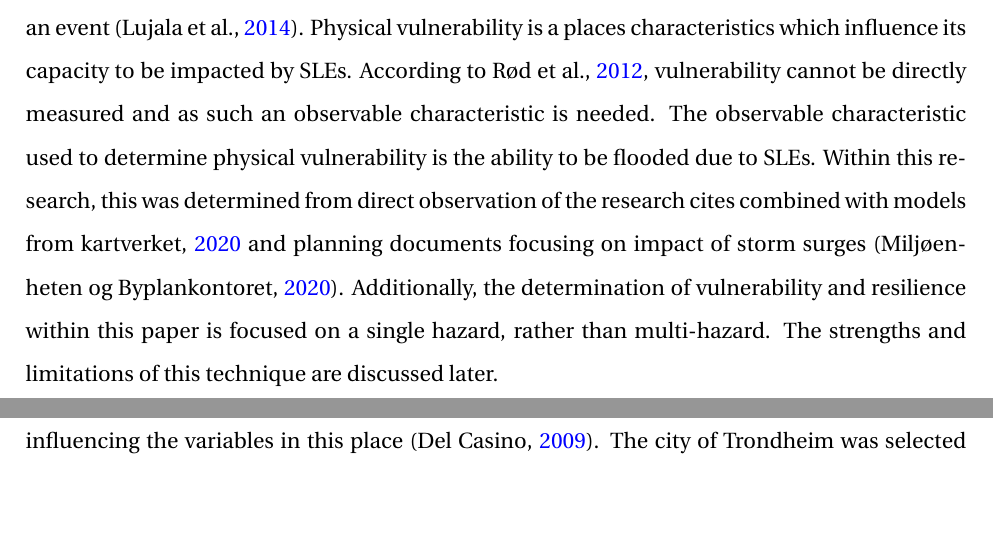
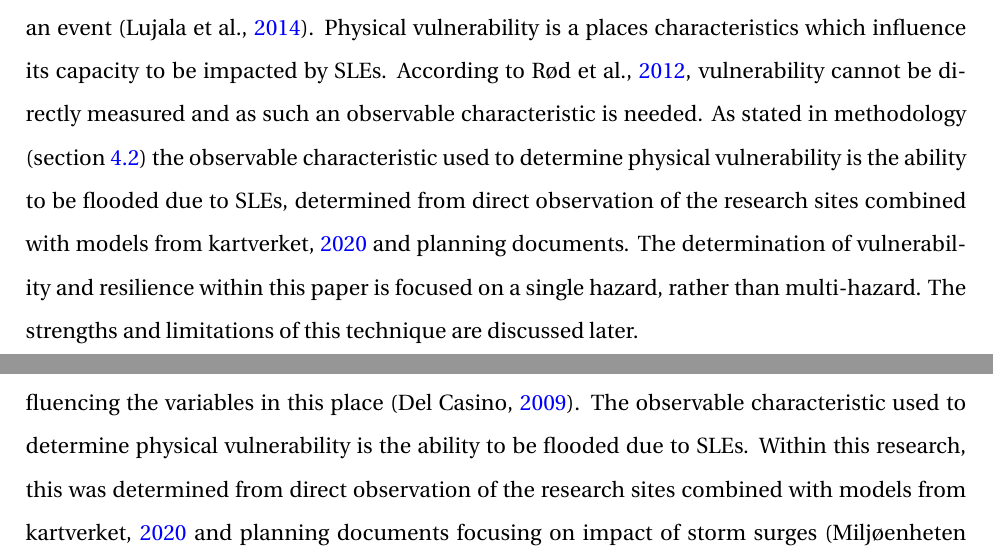
Before and after one commit to aamccormack/thesis_write, a LaTeX thesis (thesis.tex, which reads methods.tex, theory.tex): two parts of pages 43 and 54 of 147, joined at a grey line, cut so that both start at the same text, the shorter picture padded with empty space. Compiled offline with pdfLaTeX.

Commit message:
improve theory

```diff
--- a/methods.tex
+++ b/methods.tex
@@ -18,7 +18,7 @@ To determine Trondheim's social system resilience, data collection utilising an
 Data collection for this study comprised two parts.  The first part involved conducting literature reviews and collecting models of sea level rise and SLEs. The aim was to create a realistic visualisation of SLEs in Trondheim between 1950 and 2100 to utilise in discussion of awareness of SLEs.
 \paragraph{}
 
-The second was an online survey conducted in the summer of 2022 drawing from a pilot survey and focus group conducted earlier in the year. The aim was to explore subjects' experience, awareness and information access with respect to SLEs and climate change. Subjects were recruited via social media, email and posters placed in the four study areas in locations where people wait, for example, at a train station. The survey was designed to take under five minutes to maximise responses. Stakeholders targeted were those with direct experience of Trondheim’s coast in the four research sites – Brattøra, Skansen, Nidelva and Grillstad. These locations were chosen after non-intrusive, naturalistic, participant observation of coastal public places (\cite{del_casino_social_2009}) along all populated areas of Trondheim’s coast. In other words the researcher systematically sat and observed the busiest, public, coastal locations and noted who passed by to make sure that all demographics in Trondheim regularly attended these locations without influencing the variables in this place (\cite{del_casino_social_2009}). The city of Trondheim was selected due to the potential to utilise researcher's personal network and due to restriction surrounding COVID-19 pandemic. The individual research sites were chosen due to their high throughput of all demographics and perceived physical vulnerability.
+The second was an online survey conducted in the summer of 2022 drawing from a pilot survey and focus group conducted earlier in the year. The aim was to explore subjects' experience, awareness and information access with respect to SLEs and climate change. Subjects were recruited via social media, email and posters placed in the four study areas in locations where people wait, for example, at a train station. The survey was designed to take under five minutes to maximise responses. Stakeholders targeted were those with direct experience of Trondheim’s coast in the four research sites – Brattøra, Skansen, Nidelva and Grillstad. These locations were chosen after non-intrusive, naturalistic, participant observation of coastal public places (\cite{del_casino_social_2009}) along all populated areas of Trondheim’s coast. In other words the researcher systematically sat and observed the busiest, public, coastal locations and noted who passed by to make sure that all demographics in Trondheim regularly attended these locations without influencing the variables in this place (\cite{del_casino_social_2009}). The observable characteristic used to determine physical vulnerability is the ability to be flooded due to SLEs. Within this research, this was determined from direct observation of the research sites combined with models from \cite{kartverket_se_2020} and planning documents focusing on impact of storm surges (\cite{miljoenheten_og_byplankontoret_trondheim_kommune_9-notat-om-havnivastigning-og-stormflo---hensyn-i-arealplanlegging-nyhavnapdf_2020}). The city of Trondheim was selected due to the potential to utilise researcher's personal network and due to restriction surrounding COVID-19 pandemic. The individual research sites were chosen due to their high throughput of all demographics and perceived physical vulnerability.
 
 \paragraph{}
 To determine awareness level, five questions were set in the research survey. These questions were designed to be simple and quick to answer in a format that would allow the researcher to analyse awareness around SLEs in the present and future along with general knowledge, of the sea. Awareness about tide level, current risk of storm surges, past resilience to storm surges and future resilience to storm surges was investigated. Further information about how different question techniques and formats were trialled, and the influence of the decided questions format can be found in the Discussion.
--- a/theory.tex
+++ b/theory.tex
@@ -42,7 +42,7 @@ Local knowledge is often highlighted as a key facet of community resilience (\ci
 
 
 \subsection{Vulnerability}
-Vulnerability of place is affected by both biophysical and social factors, including local knowledge (\cite{opach_seeking_2020}). Potential exposure to hazards, combined with coping ability, is the broad conceptualisation of vulnerability of place as used here (\cite{rygel_method_2006}). Potential exposure to hazards can be considered as the predisposition of a place to be negatively affected by an event (\cite{lujala_quantifying_2014}). Physical vulnerability is a places characteristics which influence its capacity to be impacted by SLEs. According to \cite{rod_integrated_2012}, vulnerability cannot be directly measured and as such an observable characteristic is needed.  The observable characteristic used to determine physical vulnerability is the ability to be flooded due to SLEs. Within this research, this was determined from direct observation of the research cites combined with models from \cite{kartverket_se_2020} and planning documents focusing on impact of storm surges (\cite{miljoenheten_og_byplankontoret_trondheim_kommune_9-notat-om-havnivastigning-og-stormflo---hensyn-i-arealplanlegging-nyhavnapdf_2020}). Additionally, the determination of vulnerability and resilience within this paper is focused on a single hazard, rather than multi-hazard. The strengths and limitations of this technique are discussed later.
+Vulnerability of place is affected by both biophysical and social factors, including local knowledge (\cite{opach_seeking_2020}). Potential exposure to hazards, combined with coping ability, is the broad conceptualisation of vulnerability of place as used here (\cite{rygel_method_2006}). Potential exposure to hazards can be considered as the predisposition of a place to be negatively affected by an event (\cite{lujala_quantifying_2014}). Physical vulnerability is a places characteristics which influence its capacity to be impacted by SLEs. According to \cite{rod_integrated_2012}, vulnerability cannot be directly measured and as such an observable characteristic is needed.  As stated in methodology (section \ref{data-collection}) the observable characteristic used to determine physical vulnerability is the ability to be flooded due to SLEs, determined from direct observation of the research sites combined with models from \cite{kartverket_se_2020} and planning documents. The determination of vulnerability and resilience within this paper is focused on a single hazard, rather than multi-hazard. The strengths and limitations of this technique are discussed later.
 \paragraph{}
 This research does not aim to create new vulnerability indices, but does recognise their usefulness. Vulnerability indices are an attempt to measure the potential exposure to hazards combined with the coping ability, but usually splits these into biophysical vulnerability  and social vulnerability (\cite{rod_integrated_2012}). The literature often labels biophysical vulnerability as exposure and social vulnerability as capacity (\cite{rod_integrated_2012}). There is ongoing debate about whether it is appropriate to split the analysis of biophysical and social vulnerability (\cite{lujala_quantifying_2014}). Here, the conceptualisation of resilience includes the factors of biophysical and social vulnerability within a dynamic process, rather than as a static value.
 
```
